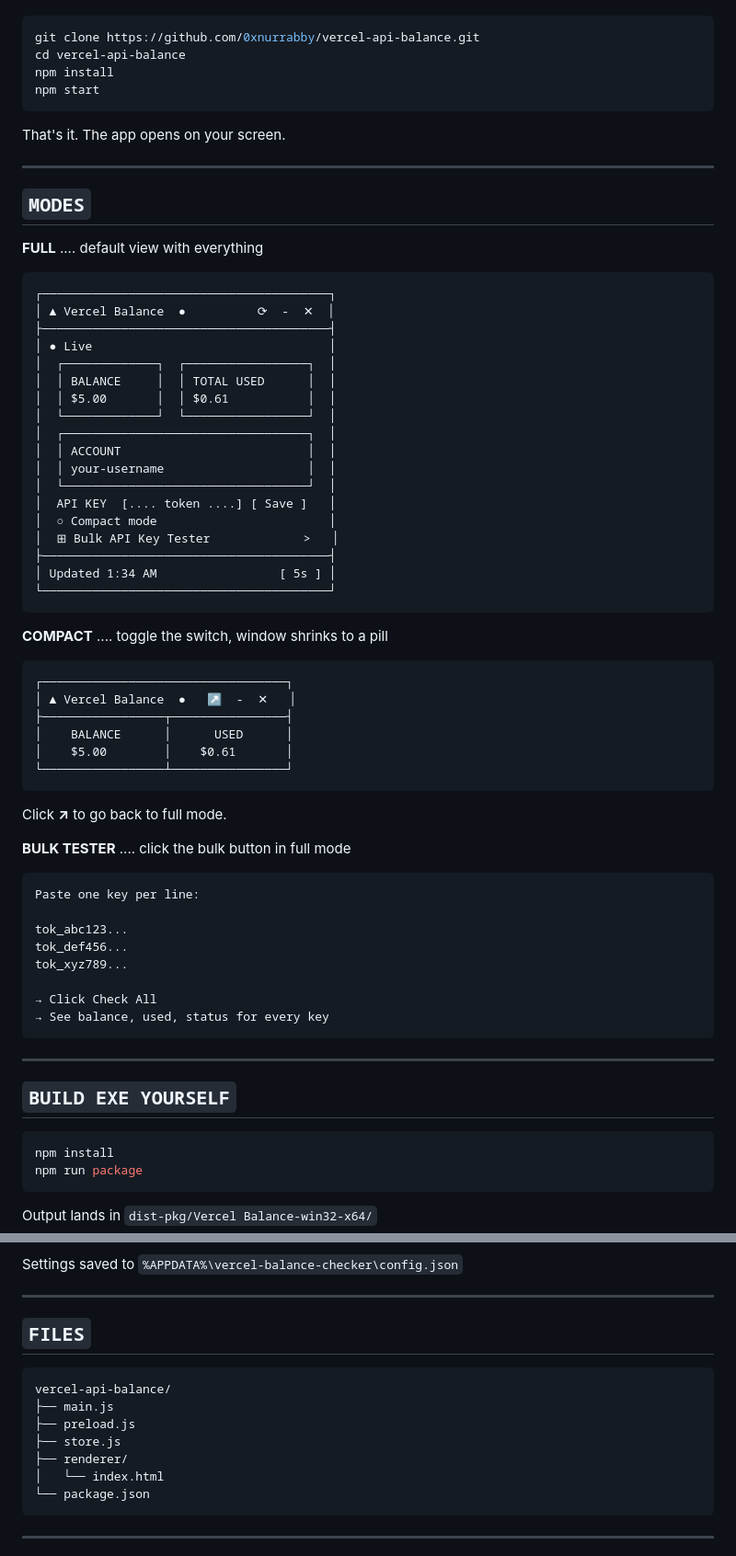
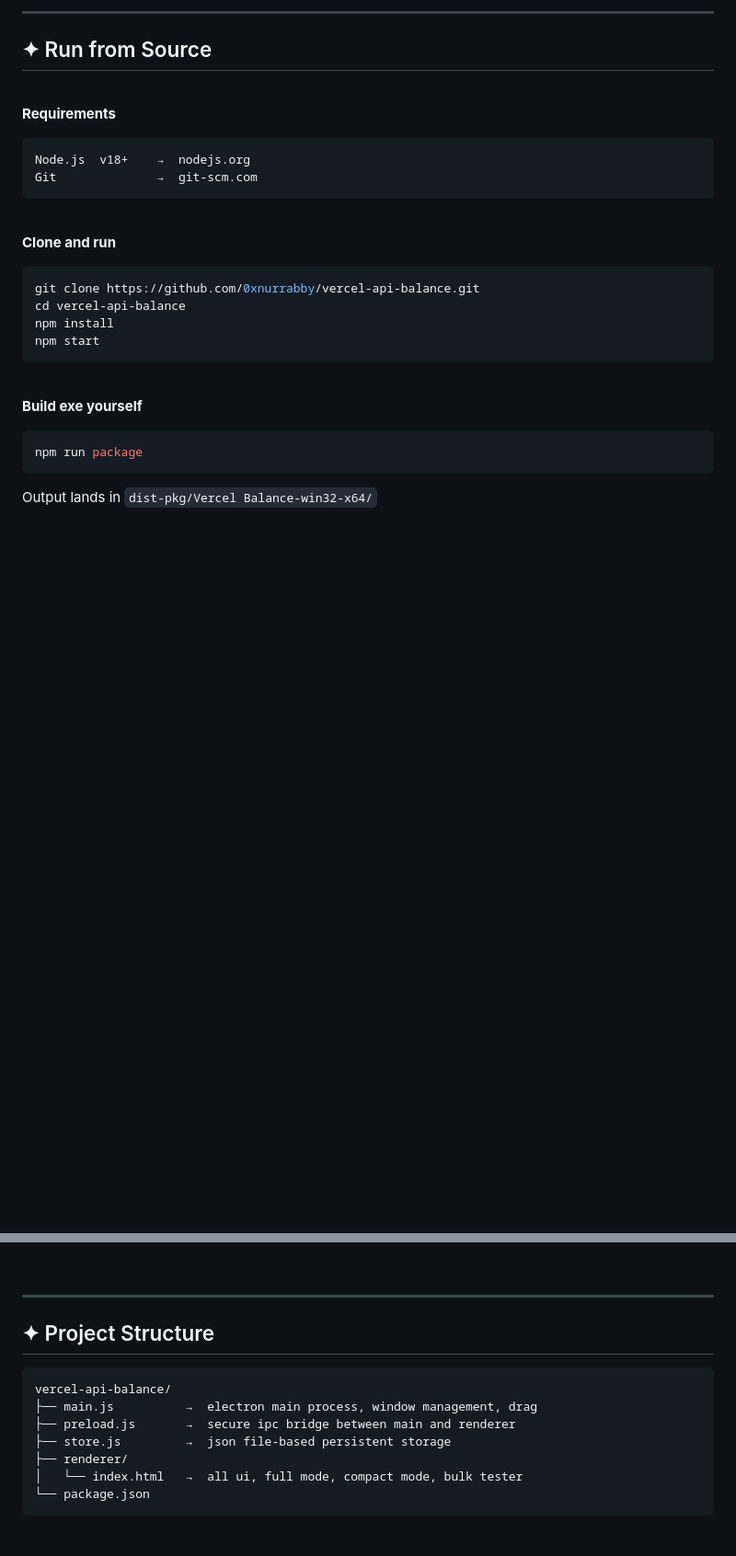
Before and after one commit to 0xnurrabby/vercel-api-balance, a Markdown page: README.md, 2 parts joined by grey strips. Shown at 92% size. Drawn GitHub-style; blank space fills up the shorter version.

Commit message:
Redesign README with visual banner and layout

````diff
--- a/README.md
+++ b/README.md
@@ -83,3 +139,21 @@ Git              git-scm.com
+<br/>
+
+---
+
+## ✦ Run from Source
+
+<br/>
+
+**Requirements**
+
+```
+Node.js  v18+    →  nodejs.org
+Git              →  git-scm.com
+```
+
+<br/>
+
+**Clone and run**
 
 ```bash
 git clone https://github.com/0xnurrabby/vercel-api-balance.git
@@ -88,67 +162,11 @@ npm install
 npm start
 ```
 
-That's it. The app opens on your screen.
+<br/>
 
----
-
-## `MODES`
-
-**FULL** .... default view with everything
-
-```
-┌────────────────────────────────────────┐
-│ ▲ Vercel Balance  ●          ⟳  -  ✕  │
-├────────────────────────────────────────┤
-│ ● Live                                 │
-│  ┌─────────────┐  ┌─────────────────┐  │
-│  │ BALANCE     │  │ TOTAL USED      │  │
-│  │ $5.00       │  │ $0.61           │  │
-│  └─────────────┘  └─────────────────┘  │
-│  ┌──────────────────────────────────┐  │
-│  │ ACCOUNT                          │  │
-│  │ your-username                    │  │
-│  └──────────────────────────────────┘  │
-│  API KEY  [.... token ....] [ Save ]   │
-│  ○ Compact mode                        │
-│  ⊞ Bulk API Key Tester             >   │
-├────────────────────────────────────────┤
-│ Updated 1:34 AM                 [ 5s ] │
-└────────────────────────────────────────┘
-```
-
-**COMPACT** .... toggle the switch, window shrinks to a pill
-
-```
-┌──────────────────────────────────┐
-│ ▲ Vercel Balance  ●   ↗  -  ✕   │
-├─────────────────┬────────────────┤
-│    BALANCE      │      USED      │
-│    $5.00        │    $0.61       │
-└─────────────────┴────────────────┘
-```
-
-Click **↗** to go back to full mode.
-
-**BULK TESTER** .... click the bulk button in full mode
-
-```
-Paste one key per line:
-
-tok_abc123...
-tok_def456...
-tok_xyz789...
-
-→ Click Check All
-→ See balance, used, status for every key
-```
-
----
-
-## `BUILD EXE YOURSELF`
+**Build exe yourself**
 
 ```bash
-npm install
 npm run package
 ```
 
@@ -159,14 +179,14 @@ Settings saved to `%APPDATA%\vercel-balance-checker\config.json`
 ---
 
-## `FILES`
+## ✦ Project Structure
 
 ```
 vercel-api-balance/
-├── main.js
-├── preload.js
-├── store.js
+├── main.js          →  electron main process, window management, drag
+├── preload.js       →  secure ipc bridge between main and renderer
+├── store.js         →  json file-based persistent storage
 ├── renderer/
-│   └── index.html
+│   └── index.html   →  all ui, full mode, compact mode, bulk tester
 └── package.json
 ```
 
````
Also changed, not shown: other parts of README.md (+104 -40 lines).
